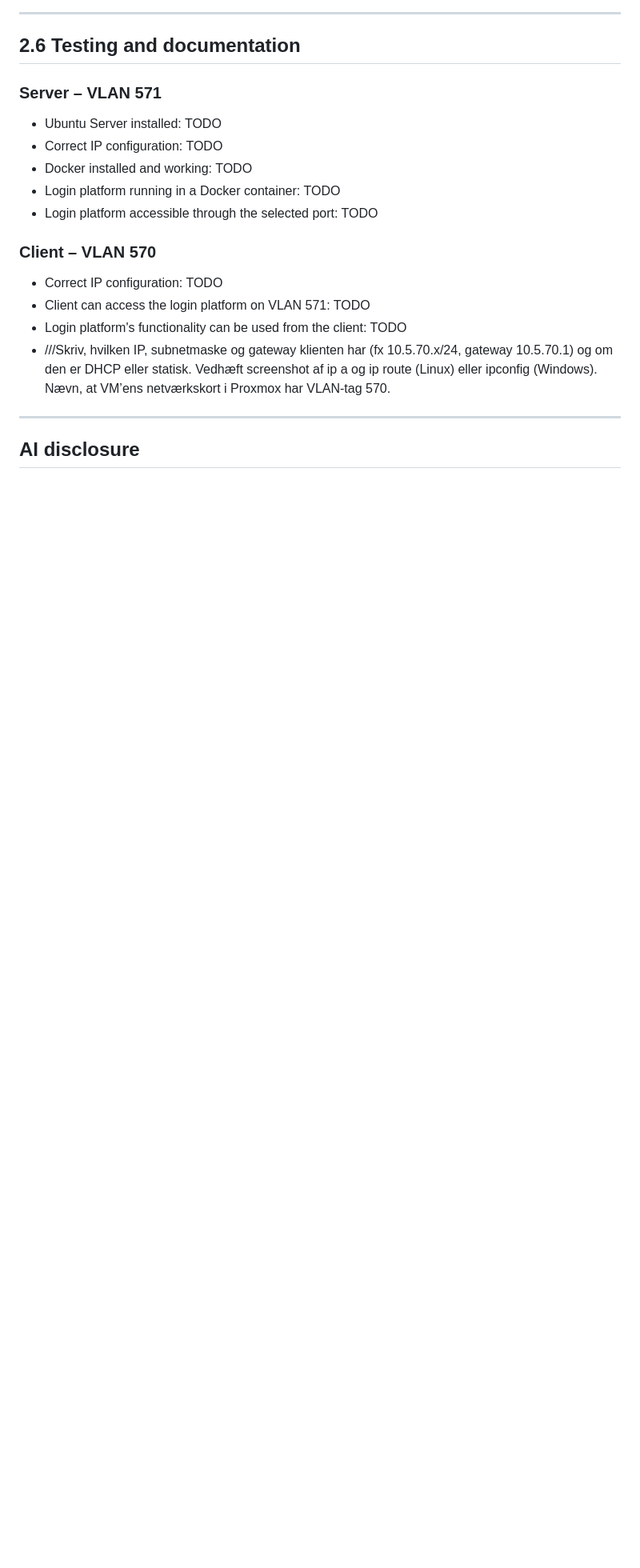
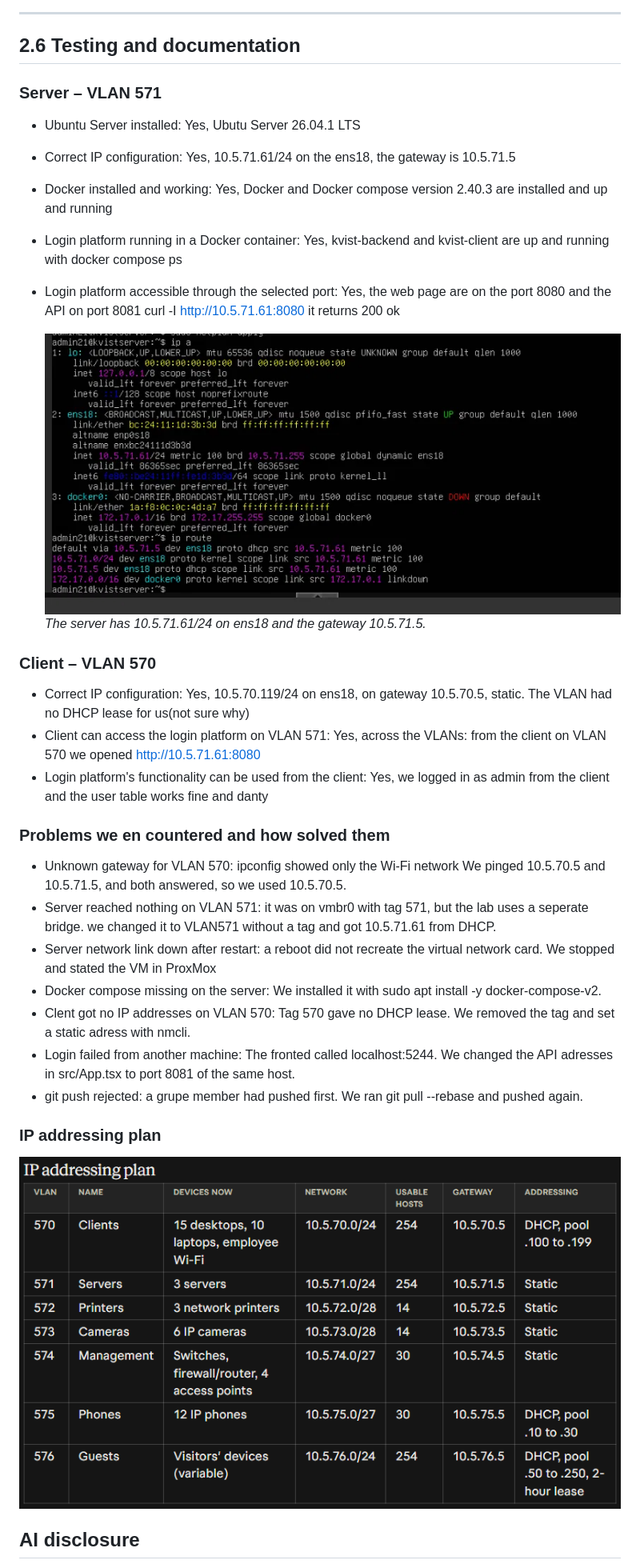
Before and after one commit to ThorJ05/Kvist, a Markdown page: README.md, the part around one of its changes. Shown at 80% size. Drawn GitHub-style; pictures changed too: docs/images/IP addressing plan.png (added), docs/images/server-ip.png (added); blank space fills up the shorter version.

Commit message:
new stuff in the read me

```diff
--- a/README.md
+++ b/README.md
@@ -205,23 +205,39 @@ The client (VLAN 570) logged in to the platform running on the server (10.5.71.6
 
 ### Server – VLAN 571
 
-- Ubuntu Server installed: TODO
-- Correct IP configuration: TODO
-- Docker installed and working: TODO
-- Login platform running in a Docker container: TODO
-- Login platform accessible through the selected port: TODO
+- Ubuntu Server installed: Yes, Ubutu Server 26.04.1 LTS
+- Correct IP configuration: Yes, 10.5.71.61/24 on the ens18, the gateway is 10.5.71.5
+- Docker installed and working: Yes, Docker and Docker compose version 2.40.3 are installed and up and running
+- Login platform running in a Docker container: Yes, kvist-backend and kvist-client are up and running with docker compose ps
+- Login platform accessible through the selected port: Yes, the web page are on the port 8080 and the API on port 8081
+  curl -I http://10.5.71.61:8080 it returns 200 ok
+
+
+  ![Server IP configuration](docs/images/server-ip.png)
+*The server has 10.5.71.61/24 on ens18 and the gateway 10.5.71.5.*
 
 ### Client – VLAN 570
 
-- Correct IP configuration: TODO
-- Client can access the login platform on VLAN 571: TODO
-- Login platform's functionality can be used from the client: TODO
-- ///Skriv, hvilken IP, subnetmaske og gateway klienten har (fx 10.5.70.x/24, gateway 10.5.70.1) og om den er DHCP eller statisk.
-Vedhæft screenshot af ip a og ip route (Linux) eller ipconfig (Windows).
-Nævn, at VM’ens netværkskort i Proxmox har VLAN-tag 570.
+- Correct IP configuration: Yes, 10.5.70.119/24 on ens18, on gateway 10.5.70.5, static. The VLAN had no DHCP lease for us(not sure why)
+- Client can access the login platform on VLAN 571: Yes, across the VLANs: from the client on VLAN 570 we opened http://10.5.71.61:8080
+- Login platform's functionality can be used from the client: Yes, we logged in as admin from the client and the user table works fine and danty
 
+### Problems we en countered and how solved them
 
----
+- Unknown gateway for VLAN 570: ipconfig showed only the Wi-Fi network We pinged 10.5.70.5 and 10.5.71.5, and both
+  answered, so we used 10.5.70.5.
+- Server reached nothing on VLAN 571: it was on vmbr0 with tag 571, but the lab uses a seperate bridge. we changed it to
+  VLAN571 without a tag and got 10.5.71.61 from DHCP.
+- Server network link down after restart: a reboot did not recreate the virtual network card. We stopped and stated the
+  VM in ProxMox
+- Docker compose missing on the server: We installed it with sudo apt install -y docker-compose-v2.
+- Clent got no IP addresses on VLAN 570: Tag 570 gave no DHCP lease. We removed the tag and set a static adress with nmcli.
+- Login failed from another machine: The fronted called localhost:5244. We changed the API adresses in src/App.tsx to port
+  8081 of the same host.
+- git push rejected: a grupe member had pushed first. We ran git pull --rebase and pushed again.
+
+### IP addressing plan
+![IP addressing plan.png](docs/images/IP%20addressing%20plan.png)
 
 ## AI disclosure
 
```
Also changed, not shown: other parts of README.md (+4 -1 lines), img.png (added).
